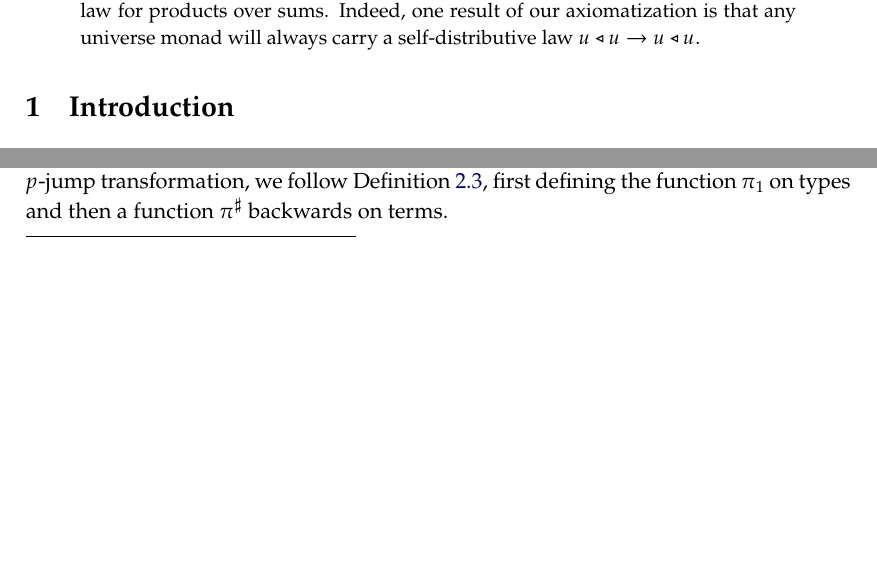
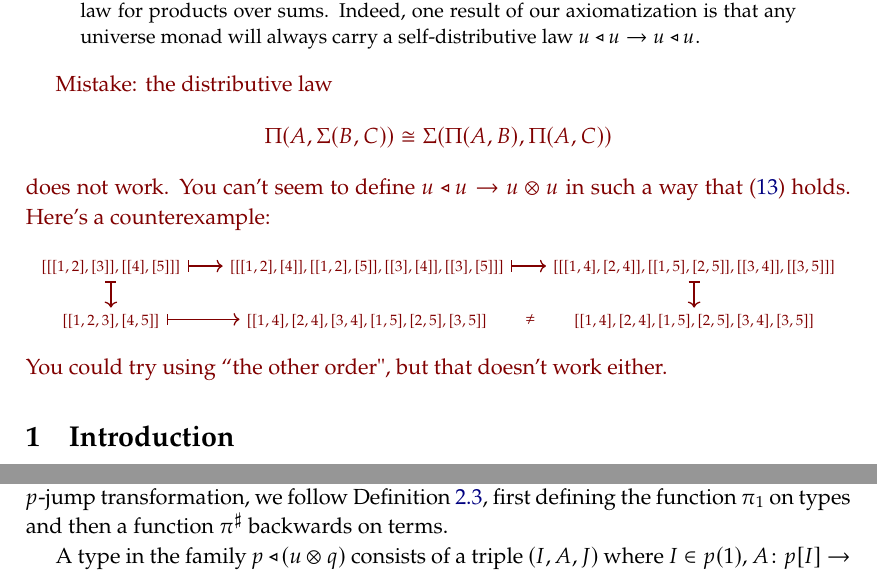
Before and after one commit to dspivak/dependent-types, a LaTeX book (poly-dependent-types.tex): two parts of pages 1 and 12 of 20 before the commit and two parts of pages 1 and 13 of 20 after it, joined at a grey line, cut so that both start at the same text, the shorter picture padded with empty space. Compiled offline with pdfLaTeX.

Commit message:
ERROR: the main theorem does not hold. I need to rework the whole thing. A counterexample is given at the top.

```diff
--- a/poly-dependent-types.tex
+++ b/poly-dependent-types.tex
@@ -368,10 +368,27 @@ Awodey, later with Newstead, showed how polynomial monads $(u,\1,\Sigma)$ with e
 This paper builds off that work---explicating the syntax and rules for dependent type theory by axiomatizing them in the language of polynomial functors---but from a different starting point. First we work in a more basic setting, that of a 1-category with two monoidal products. Second, rather than considering pseudo-algebras of any sort, we define a seemingly new categorical structure that houses the axioms for dependent type theory in a polynomial setting. This structure picks up something that Awodey-Newstead seem to have missed: the distributive law for products over sums. Indeed, one result of our axiomatization is that any universe monad will always carry a self-distributive law $u\tri u\to u\tri u$.
 \end{abstract}
 
+{\color{red!50!black}
+Mistake: the distributive law
+\[
+\Pi(A,\Sigma(B,C))\cong\Sigma(\Pi(A,B),\Pi(A,C))
+\]
+does not work. You can't seem to define $u\tri u\to u\otimes u$ in such a way that \eqref{eqn.key_large} holds. Here's a counterexample:
+\[\fontsize{7.5pt}{7.5pt}\selectfont
+\begin{tikzcd}
+	{[[[1,2],[3]],[[4],[5]]]}\ar[d, |->]\ar[r, |->]&
+	{[[[1,2],[4]],[[1,2],[5]],[[3],[4]],[[3],[5]]]}\ar[r, |->]&
+	{[[[1,4],[2,4]],[[1,5],[2,5]],[[3,4]],[[3,5]]]}\ar[d, |->]\\
+	{[[1,2,3],[4,5]]}\ar[r, |->]&
+	{[[1,4],[2,4],[3,4],[1,5],[2,5],[3,5]]}\ar[r, phantom, "\neq" description]&
+	{[[1,4],[2,4],[1,5],[2,5],[3,4],[3,5]]}
+\end{tikzcd}
+\]
+You could try using ``the other order", but that doesn't work either.
+}
 
 %-------- Chapter --------%
 \chapter{Introduction}
-
 
 
 Dependent type theory \cite{martin-lof1975intuitionistic} was founded by Per Martin-L\"{o}f in 1975 to formalize constructive mathematics. The basic idea is that \emph{order of events} is fundamental to a mathematical story arc: when playing out any specific example story in that arc, the beginning of the story affects not only the later events, but even the very terms with which the later events will be described. For example, in the story arc of conditional probability, one may say ``now if the set $P$ that we are asked to condition on happens to have measure zero, we must stop; but assuming that's not the case then the result will be a new probability measure.'' Here the story teller is saying that no terms will describe what happens if $P$ has measure zero, whereas otherwise the terms of standard probability will apply.
```
